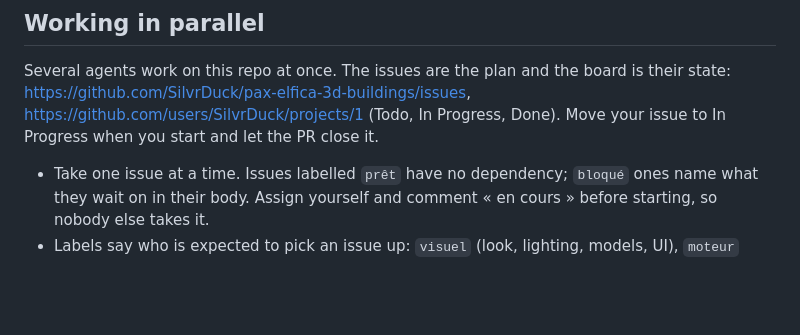
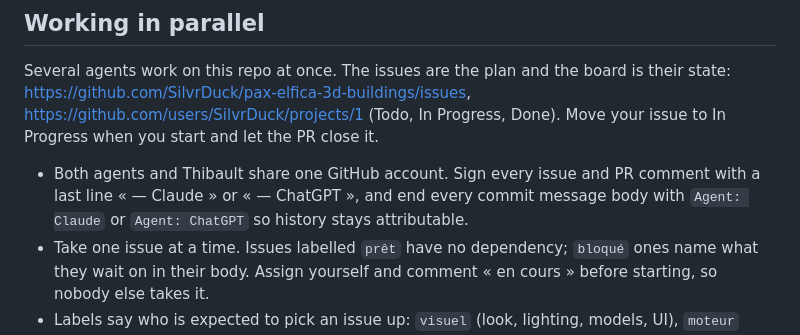
Before and after one commit to SilvrDuck/pax-elfica-3d-buildings, a Markdown page: AGENTS.md, the part around the change. Drawn GitHub-style; blank space fills up the shorter version.

Commit message:
docs: sign comments and commits with the agent's name
Agent: Claude

```diff
--- a/AGENTS.md
+++ b/AGENTS.md
@@ -33,6 +33,9 @@ Several agents work on this repo at once. The issues are the plan and the board
 <https://github.com/users/SilvrDuck/projects/1> (Todo, In Progress, Done). Move your issue to
 In Progress when you start and let the PR close it.
 
+- Both agents and Thibault share one GitHub account. Sign every issue and PR comment with a last
+  line « — Claude » or « — ChatGPT », and end every commit message body with `Agent: Claude` or
+  `Agent: ChatGPT` so history stays attributable.
 - Take one issue at a time. Issues labelled `prêt` have no dependency; `bloqué` ones name what they
   wait on in their body. Assign yourself and comment « en cours » before starting, so nobody else
   takes it.
```
